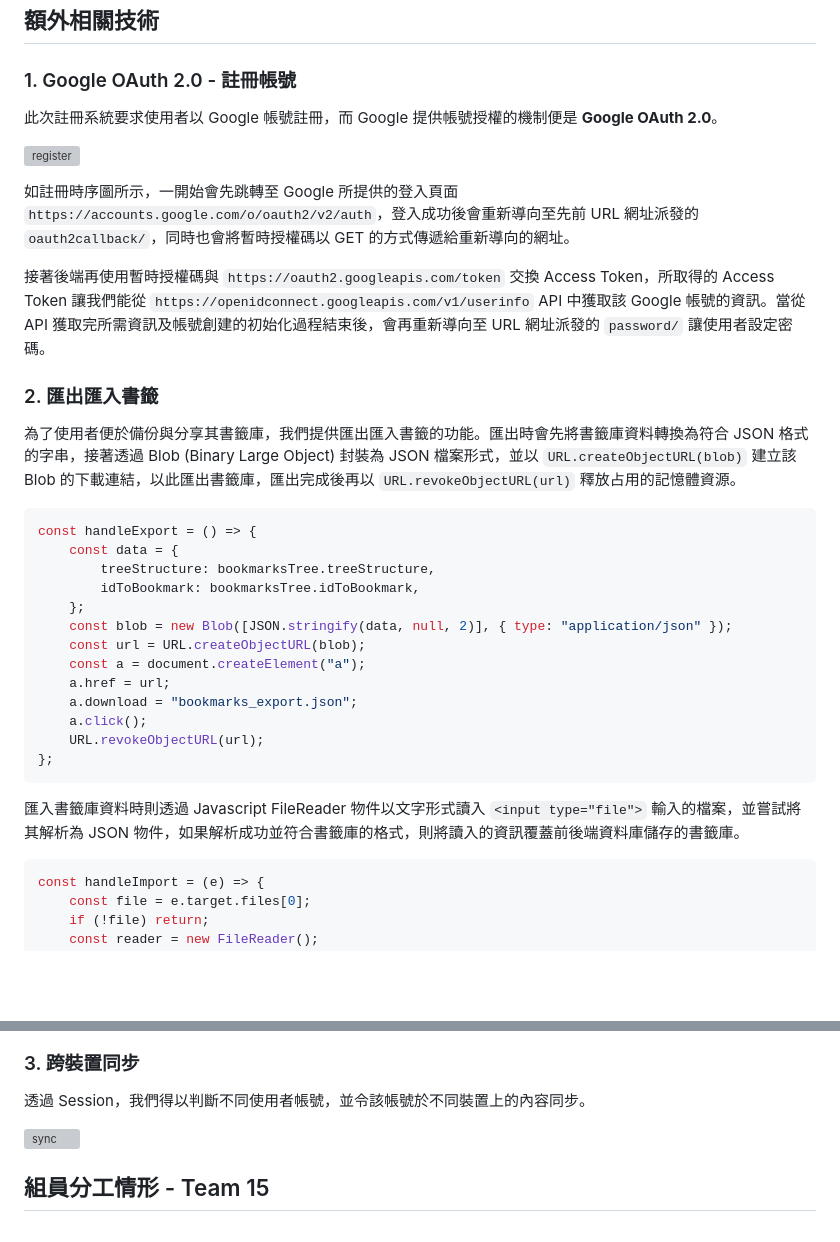
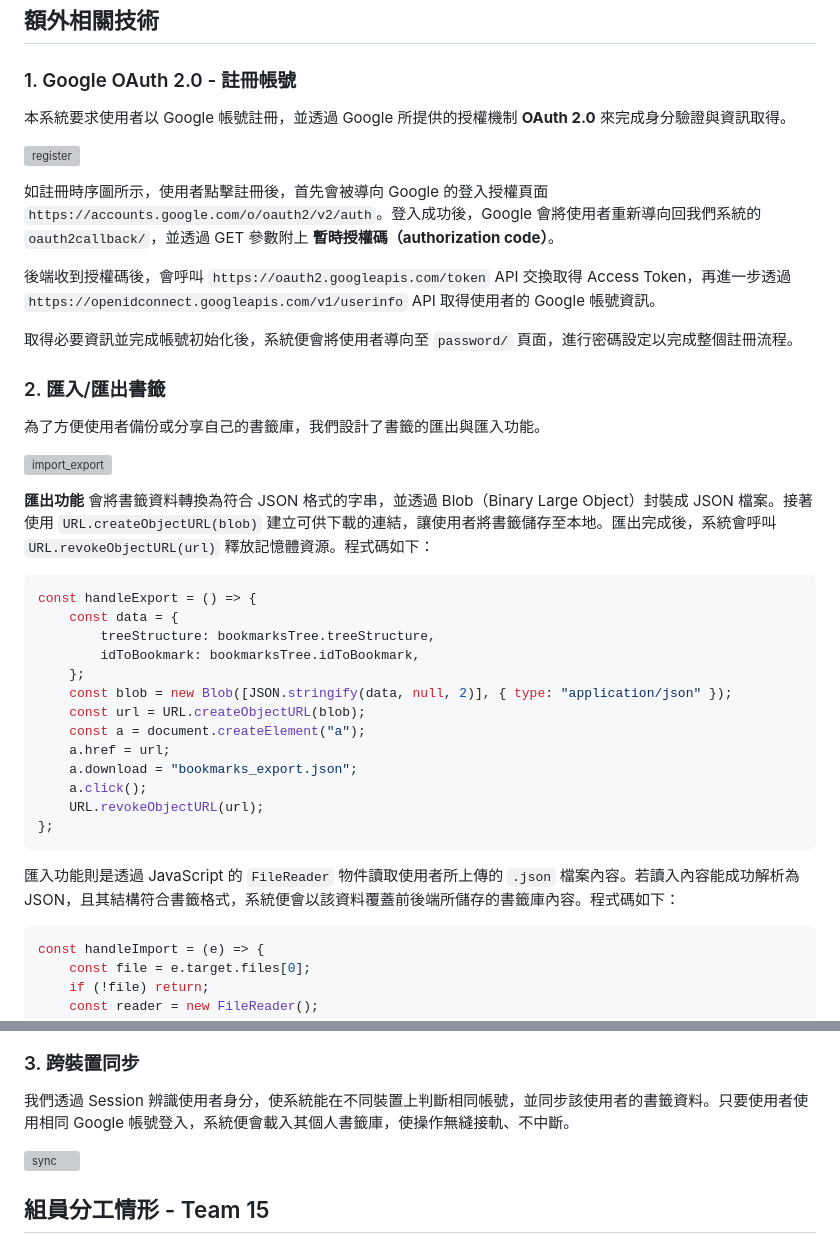
Before and after one commit to yoyoisaman/Team15, a Markdown page: HW_Report/Week13.md, 2 parts joined by grey strips. Drawn GitHub-style; blank space fills up the shorter version; grey boxes are pictures that could not be loaded.

````diff
--- a/HW_Report/Week13.md
+++ b/HW_Report/Week13.md
@@ -97,17 +97,24 @@ request.session.set_expiry(60 * 60 * 24 * 7) # Session 期限設為 7 天，保
 
 ### 1. Google OAuth 2.0 - 註冊帳號
 
-此次註冊系統要求使用者以 Google 帳號註冊，而 Google 提供帳號授權的機制便是 **Google OAuth 2.0**。
+本系統要求使用者以 Google 帳號註冊，並透過 Google 所提供的授權機制 **OAuth 2.0** 來完成身分驗證與資訊取得。
 
 ![register](report_imgs/Week13/register.gif)
 
-如註冊時序圖所示，一開始會先跳轉至 Google 所提供的登入頁面 `https://accounts.google.com/o/oauth2/v2/auth`，登入成功後會重新導向至先前 URL 網址派發的 `oauth2callback/`，同時也會將暫時授權碼以 GET 的方式傳遞給重新導向的網址。
+如註冊時序圖所示，使用者點擊註冊後，首先會被導向 Google 的登入授權頁面 `https://accounts.google.com/o/oauth2/v2/auth`。登入成功後，Google 會將使用者重新導向回我們系統的 `oauth2callback/`，並透過 GET 參數附上 **暫時授權碼（authorization code）**。
 
-接著後端再使用暫時授權碼與 `https://oauth2.googleapis.com/token` 交換 Access Token，所取得的 Access Token 讓我們能從 `https://openidconnect.googleapis.com/v1/userinfo` API 中獲取該 Google 帳號的資訊。當從 API 獲取完所需資訊及帳號創建的初始化過程結束後，會再重新導向至 URL 網址派發的 `password/` 讓使用者設定密碼。
+後端收到授權碼後，會呼叫 `https://oauth2.googleapis.com/token` API 交換取得 Access Token，再進一步透過 `https://openidconnect.googleapis.com/v1/userinfo` API 取得使用者的 Google 帳號資訊。
 
-### 2. 匯出匯入書籤
+取得必要資訊並完成帳號初始化後，系統便會將使用者導向至 `password/` 頁面，進行密碼設定以完成整個註冊流程。
 
-為了使用者便於備份與分享其書籤庫，我們提供匯出匯入書籤的功能。匯出時會先將書籤庫資料轉換為符合 JSON 格式的字串，接著透過 Blob (Binary Large Object) 封裝為 JSON 檔案形式，並以 `URL.createObjectURL(blob)` 建立該 Blob 的下載連結，以此匯出書籤庫，匯出完成後再以 `URL.revokeObjectURL(url)` 釋放占用的記憶體資源。
+### 2. 匯入/匯出書籤
+
+為了方便使用者備份或分享自己的書籤庫，我們設計了書籤的匯出與匯入功能。
+
+![import_export](report_imgs/Week13/import_export.gif)
+
+**匯出功能** 會將書籤資料轉換為符合 JSON 格式的字串，並透過 Blob（Binary Large Object）封裝成 JSON 檔案。接著使用 `URL.createObjectURL(blob)` 建立可供下載的連結，讓使用者將書籤儲存至本地。匯出完成後，系統會呼叫 `URL.revokeObjectURL(url)` 釋放記憶體資源。程式碼如下：
+
 ```javascript
 const handleExport = () => {
     const data = {
@@ -124,7 +131,8 @@ const handleExport = () => {
 };
 ```
 
-匯入書籤庫資料時則透過 Javascript FileReader 物件以文字形式讀入 `<input type="file">` 輸入的檔案，並嘗試將其解析為 JSON 物件，如果解析成功並符合書籤庫的格式，則將讀入的資訊覆蓋前後端資料庫儲存的書籤庫。
+匯入功能則是透過 JavaScript 的 `FileReader` 物件讀取使用者所上傳的 `.json` 檔案內容。若讀入內容能成功解析為 JSON，且其結構符合書籤格式，系統便會以該資料覆蓋前後端所儲存的書籤庫內容。程式碼如下：
+
 ```javascript
 const handleImport = (e) => {
     const file = e.target.files[0];
@@ -149,7 +155,7 @@ const handleImport = (e) => {
 
 ### 3. 跨裝置同步
 
-透過 Session，我們得以判斷不同使用者帳號，並令該帳號於不同裝置上的內容同步。
+我們透過 Session 辨識使用者身分，使系統能在不同裝置上判斷相同帳號，並同步該使用者的書籤資料。只要使用者使用相同 Google 帳號登入，系統便會載入其個人書籤庫，使操作無縫接軌、不中斷。
 
 ![sync](report_imgs/Week13/sync.gif)
 
````
Also changed, not shown: other parts of HW_Report/Week13.md (+1 -3 lines).
